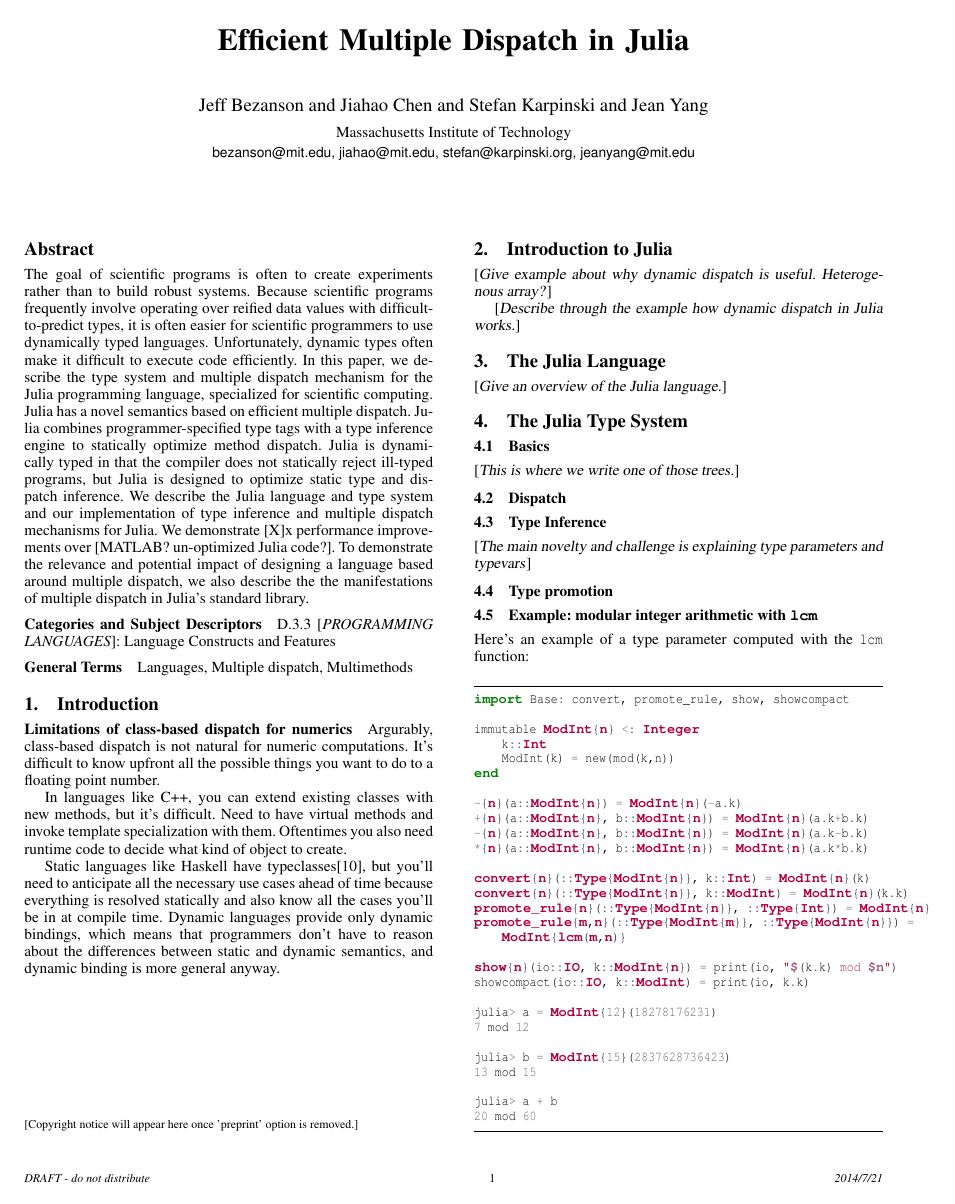
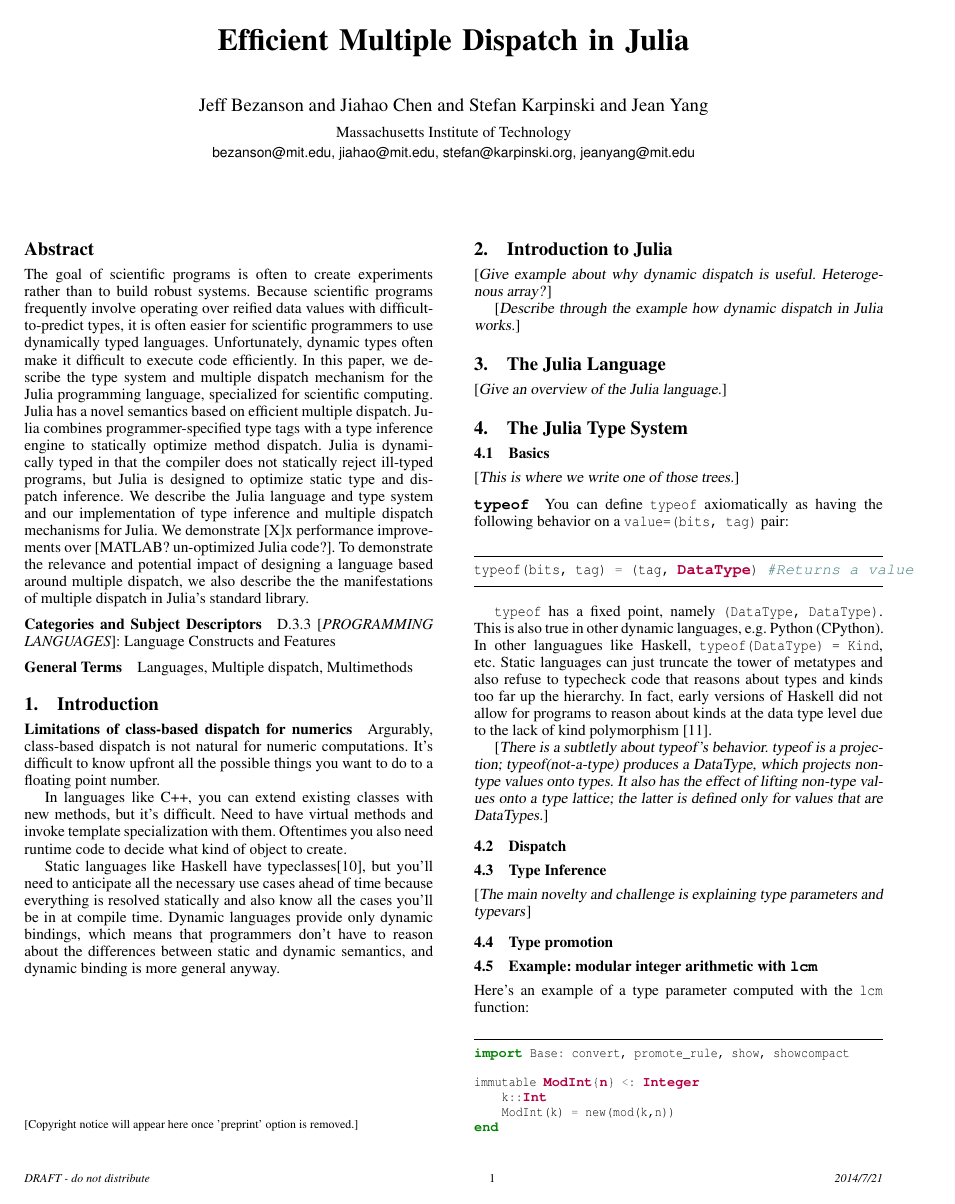
Before and after one commit to jiahao/julia-type-system, a LaTeX paper (pldi2015/pldi2015.tex, which reads pldi2015/julia_type_system.tex): page 1 of 3. Compiled offline with pdfLaTeX; a missing font is replaced by an installed copy or a similar font.

Commit message:
Add stub of typeof description

```diff
--- a/pldi2015/julia_type_system.tex
+++ b/pldi2015/julia_type_system.tex
@@ -2,6 +2,18 @@
 
 \subsection{Basics}
 \TODO{This is where we write one of those trees.}
+
+\paragraph{\code{typeof}}
+
+You can define \code{typeof} axiomatically as having the following behavior on a \code{value=(bits, tag)} pair:
+
+\begin{minted}[frame=lines,framesep=2mm]{julia}
+typeof(bits, tag) = (tag, DataType) #Returns a value
+\end{minted}
+
+\code{typeof} has a fixed point, namely \code{(DataType, DataType)}. This is also true in other dynamic languages, e.g. Python (CPython). In other languagues like Haskell, \code{typeof(DataType) = Kind}, etc. Static languages can just truncate the tower of metatypes and also refuse to typecheck code that reasons about types and kinds too far up the hierarchy. In fact, early versions of Haskell did not allow for programs to reason about kinds at the data type level due to the lack of kind polymorphism~\cite{haskellkindtypes}.
+
+\TODO{There is a subtletly about typeof's behavior. typeof is a projection; typeof(not-a-type) produces a DataType, which projects non-type values onto types. It also has the effect of lifting non-type values onto a type lattice; the latter is defined only for values that are DataTypes.}
 
 \subsection{Dispatch}
 
```
Also changed, not shown: pldi2015/pldi2015.bib (+13 -0 lines).
